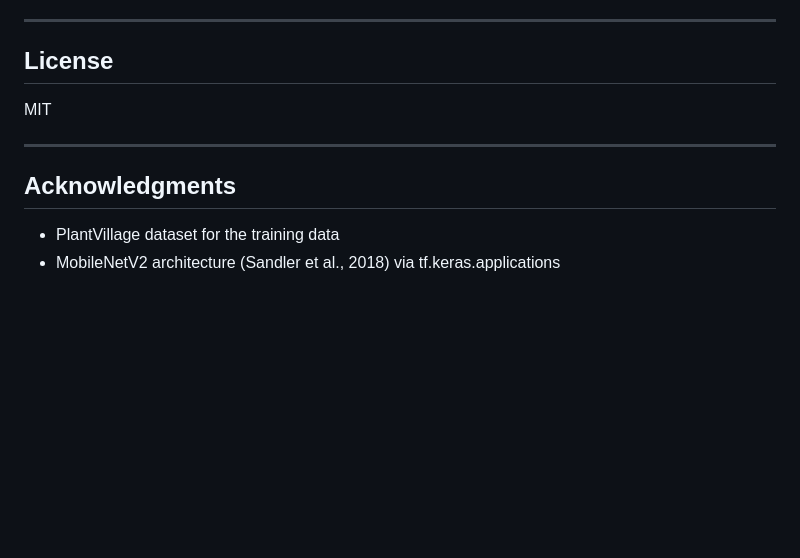
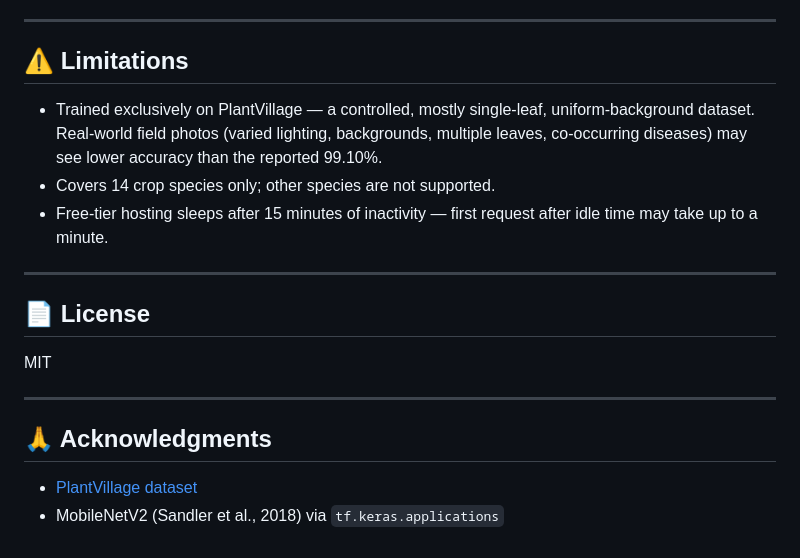
Before and after one commit to ananthan-bot/Cropguard, a Markdown page: README.md, the part around one of its changes. GitHub-like rendering; blank space fills up the shorter version.

```diff
--- a/README.md
+++ b/README.md
@@ -123,13 +146,21 @@ Example response:
 
 ---
 
-## License
+## ⚠️ Limitations
+
+- Trained exclusively on PlantVillage — a controlled, mostly single-leaf, uniform-background dataset. Real-world field photos (varied lighting, backgrounds, multiple leaves, co-occurring diseases) may see lower accuracy than the reported 99.10%.
+- Covers 14 crop species only; other species are not supported.
+- Free-tier hosting sleeps after 15 minutes of inactivity — first request after idle time may take up to a minute.
+
+---
+
+## 📄 License
 
 MIT
 
 ---
 
-## Acknowledgments
+## 🙏 Acknowledgments
 
-- PlantVillage dataset for the training data
-- MobileNetV2 architecture (Sandler et al., 2018) via tf.keras.applications
+- [PlantVillage dataset](https://www.kaggle.com/datasets/emmarex/plantdisease)
+- MobileNetV2 (Sandler et al., 2018) via `tf.keras.applications`
```
Also changed, not shown: other parts of README.md (+107 -84 lines).
